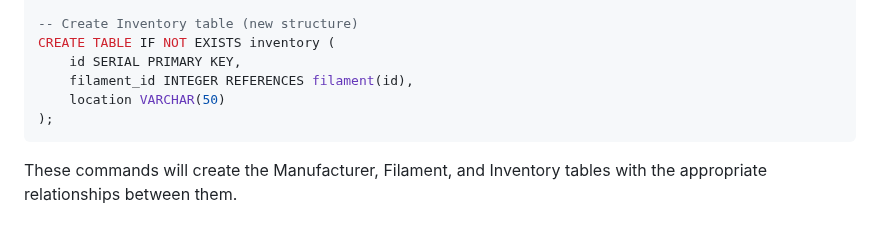
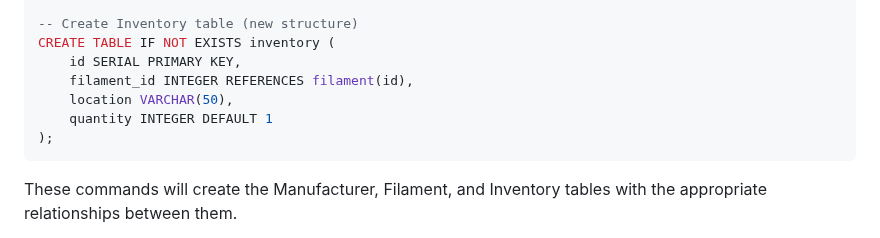
Before and after one commit to kosielemmer/filamento, a Markdown page: README.md, the part around the change. Rendered like a GitHub page.

Commit message:
feat: Add quantity column to inventory table

````diff
--- a/README.md
+++ b/README.md
@@ -63,7 +63,8 @@ ADD COLUMN filament_id INTEGER REFERENCES filament(id);
 CREATE TABLE IF NOT EXISTS inventory (
     id SERIAL PRIMARY KEY,
     filament_id INTEGER REFERENCES filament(id),
-    location VARCHAR(50)
+    location VARCHAR(50),
+    quantity INTEGER DEFAULT 1
 );
 ```
 
````
